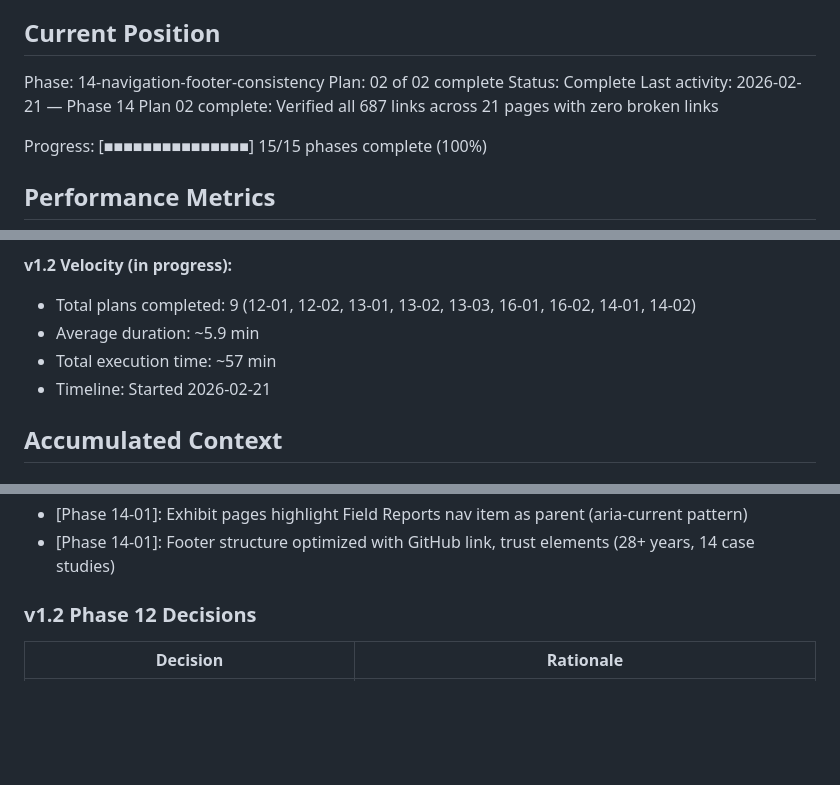
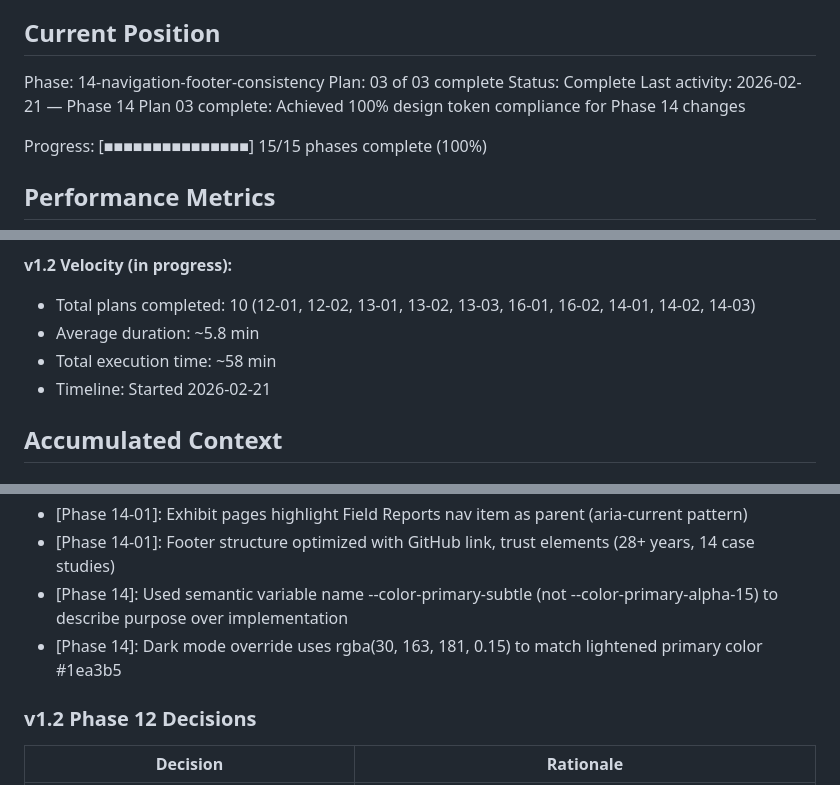
Before and after one commit to novakda/pattern158.solutions, a Markdown page: .planning/STATE.md, 3 parts joined by grey strips. GitHub-like rendering; blank space fills up the shorter version.

Commit message:
docs(14-03): complete mobile active state design token plan
- Created 14-03-SUMMARY.md with execution results
- Updated STATE.md with Phase 14 completion (03 of 03 plans)
- Updated ROADMAP.md with plan progress
- Achieved 100% design token compliance for Phase 14

```diff
--- a/.planning/STATE.md
+++ b/.planning/STATE.md
@@ -22,9 +22,9 @@ See: .planning/PROJECT.md (updated 2026-02-21)
 ## Current Position
 
 Phase: 14-navigation-footer-consistency
-Plan: 02 of 02 complete
+Plan: 03 of 03 complete
 Status: Complete
-Last activity: 2026-02-21 — Phase 14 Plan 02 complete: Verified all 687 links across 21 pages with zero broken links
+Last activity: 2026-02-21 — Phase 14 Plan 03 complete: Achieved 100% design token compliance for Phase 14 changes
 
 Progress: [■■■■■■■■■■■■■■■] 15/15 phases complete (100%)
 
@@ -43,9 +43,9 @@ Progress: [■■■■■■■■■■■■■■■] 15/15 phases complete
 - Timeline: 2 days (2026-02-20 to 2026-02-21)
 
 **v1.2 Velocity (in progress):**
-- Total plans completed: 9 (12-01, 12-02, 13-01, 13-02, 13-03, 16-01, 16-02, 14-01, 14-02)
-- Average duration: ~5.9 min
-- Total execution time: ~57 min
+- Total plans completed: 10 (12-01, 12-02, 13-01, 13-02, 13-03, 16-01, 16-02, 14-01, 14-02, 14-03)
+- Average duration: ~5.8 min
+- Total execution time: ~58 min
 - Timeline: Started 2026-02-21
 
 ## Accumulated Context
@@ -64,6 +64,8 @@ Full v1.1 decision log archived in `.planning/milestones/v1.1-ROADMAP.md`.
 - [Phase 14-01]: Kept current nav order unchanged (well-established, SEO benefit)
 - [Phase 14-01]: Exhibit pages highlight Field Reports nav item as parent (aria-current pattern)
 - [Phase 14-01]: Footer structure optimized with GitHub link, trust elements (28+ years, 14 case studies)
+- [Phase 14]: Used semantic variable name --color-primary-subtle (not --color-primary-alpha-15) to describe purpose over implementation
+- [Phase 14]: Dark mode override uses rgba(30, 163, 181, 0.15) to match lightened primary color #1ea3b5
 
 ### v1.2 Phase 12 Decisions
 
```
Also changed, not shown: other parts of .planning/STATE.md (+2 -1 lines), .planning/ROADMAP.md (+2 -2 lines), 1 other file.
